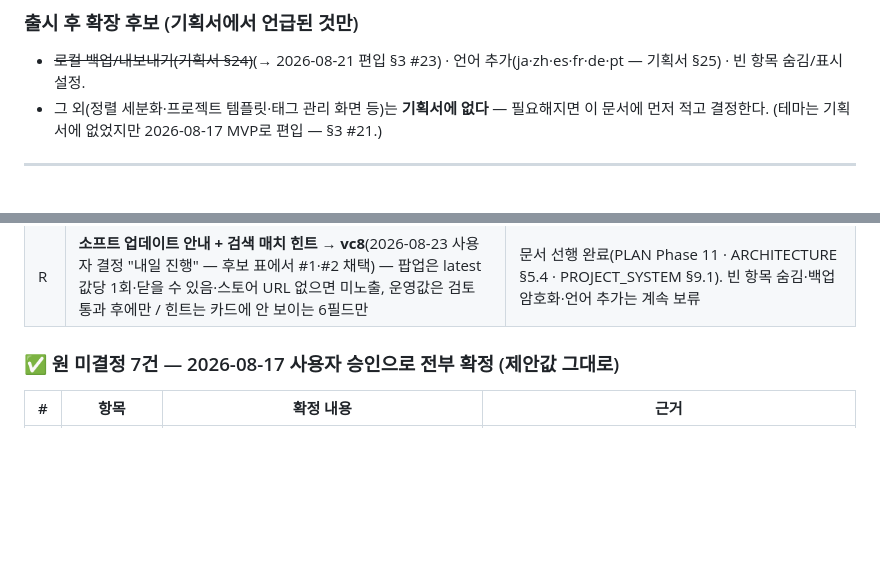
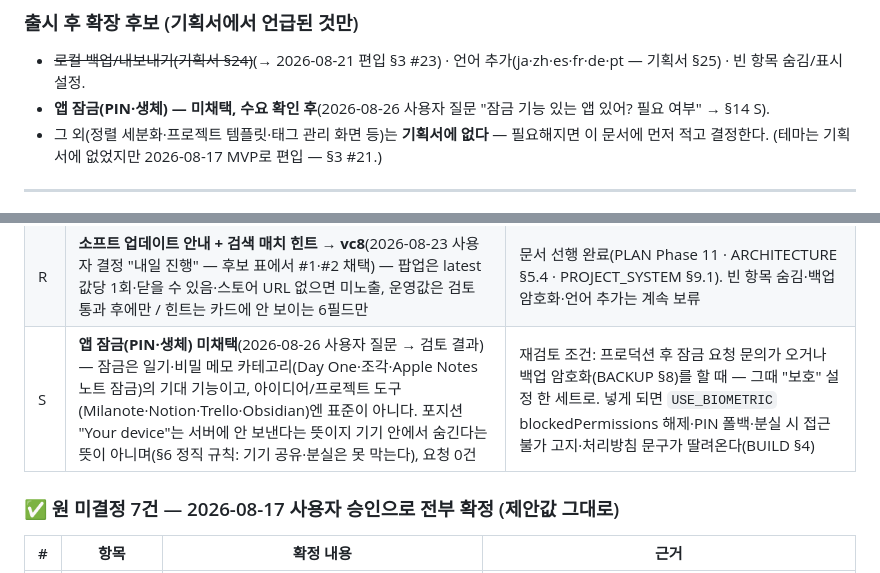
Before and after one commit to sonwheesung/idea_repository, a Markdown page: CLAUDE.md, 2 parts joined by grey strips. Drawn GitHub-style; blank space fills up the shorter version.

Commit message:
260826 :: [문서] 앱 잠금(PIN·생체) 미채택 결정 기록 — 사용자 질문 "잠금 기능 있는 앱 있어? 필요 여부" → 잠금은 일기·비밀 메모 카테고리의 기대 기능, 아이디어/프로젝트 도구엔 비표준 · 포지션 "Your device"는 서버 미전송이지 기기 내 은닉이 아님 · 요청 0건 → CLAUDE §3 확장 후보 한 줄 + §14 S(재검토 조건: 프로덕션 후 수요 또는 백업 암호화 시 "보호" 세트, 넣으면 USE_BIOMETRIC 해제·PIN 폴백·고지 딸림). 코드 변경 없음
Co-Authored-By: Claude Fable 5 <noreply@anthropic.com>
Claude-Session: https://claude.ai/code/session_011we6aezUazuD6Q8gYZEV3Y

```diff
--- a/CLAUDE.md
+++ b/CLAUDE.md
@@ -89,6 +89,7 @@
 ### 출시 후 확장 후보 (기획서에서 언급된 것만)
 
 - ~~로컬 백업/내보내기(기획서 §24)~~(→ 2026-08-21 편입 §3 #23) · 언어 추가(ja·zh·es·fr·de·pt — 기획서 §25) · 빈 항목 숨김/표시 설정.
+- **앱 잠금(PIN·생체) — 미채택, 수요 확인 후**(2026-08-26 사용자 질문 "잠금 기능 있는 앱 있어? 필요 여부" → §14 S).
 - 그 외(정렬 세분화·프로젝트 템플릿·태그 관리 화면 등)는 **기획서에 없다** — 필요해지면 이 문서에 먼저 적고 결정한다.
   (테마는 기획서에 없었지만 2026-08-17 MVP로 편입 — §3 #21.)
 
@@ -368,6 +369,7 @@ idea_repository/
 | O | **발상 단어 관리 화면**(2026-08-19 사용자 지시 "출처 선택 말고 조합 우측 상단 단어 관리 아이콘 → 내장 단어 포함 전부 추가·수정·삭제") — 단어 출처 Select 제거 · DB v3 `ideation_words`(언어별 시드) · `/idea-lab/words`(그룹별 목록·CRUD·~~내 태그/카테고리 가져오기·기본 단어 복원~~ → 2026-08-20 제거, 추가는 헤더 ＋ 아이콘) | 내장 단어 = 일반 행(기본 카테고리와 같은 원칙). 시드 데이터는 `db/ideation-pool.ts`(의존 방향). 상세 IDEATION_SYSTEM §3.5·§4, DATABASE §2.2 |
 | Q | **행·카드 규격 통일 + 공통 컴포넌트 추출**(2026-08-23 사용자 지적 "설정 화면 카드 규격이 일정하지 않다 — 부제 있는 행과 없는 행" + "다른 화면도 통일, 같은 컴포넌트로 뺄 것 확인") — 한 목록 안 행은 전부 같은 규격(부제·아이콘 전부/전무, `minHeight`) · 탐색 행 `ListRow`(설정·발상 도구·About) · 관리 행 `EditRow`(카테고리·단어) · `Dialog`(다이얼로그 3벌 통합) · `Badge`·`ProgressBar` 추출 · 반경 3단계(14 컨테이너 / 12 컨트롤 / 10 입력) | 설정은 전 행에 아이콘 + 부제(현재 값·개수·힌트). ~~IdeaLabRow는 SettingRow와 별개~~(IDEATION §3) → 같은 `ListRow`. 상세 [`docs/UI_GUIDE.md`](./docs/UI_GUIDE.md). JS만 변경 — 다음 AAB(vc7) |
 | R | **소프트 업데이트 안내 + 검색 매치 힌트 → vc8**(2026-08-23 사용자 결정 "내일 진행" — 후보 표에서 #1·#2 채택) — 팝업은 latest 값당 1회·닫을 수 있음·스토어 URL 없으면 미노출, 운영값은 검토 통과 후에만 / 힌트는 카드에 안 보이는 6필드만 | 문서 선행 완료(PLAN Phase 11 · ARCHITECTURE §5.4 · PROJECT_SYSTEM §9.1). 빈 항목 숨김·백업 암호화·언어 추가는 계속 보류 |
+| S | **앱 잠금(PIN·생체) 미채택**(2026-08-26 사용자 질문 → 검토 결과) — 잠금은 일기·비밀 메모 카테고리(Day One·조각·Apple Notes 노트 잠금)의 기대 기능이고, 아이디어/프로젝트 도구(Milanote·Notion·Trello·Obsidian)엔 표준이 아니다. 포지션 "Your device"는 서버에 안 보낸다는 뜻이지 기기 안에서 숨긴다는 뜻이 아니며(§6 정직 규칙: 기기 공유·분실은 못 막는다), 요청 0건 | 재검토 조건: 프로덕션 후 잠금 요청 문의가 오거나 백업 암호화(BACKUP §8)를 할 때 — 그때 "보호" 설정 한 세트로. 넣게 되면 `USE_BIOMETRIC` blockedPermissions 해제·PIN 폴백·분실 시 접근 불가 고지·처리방침 문구가 딸려온다(BUILD §4) |
 
 ### ✅ 원 미결정 7건 — 2026-08-17 사용자 승인으로 전부 확정 (제안값 그대로)
 
```
